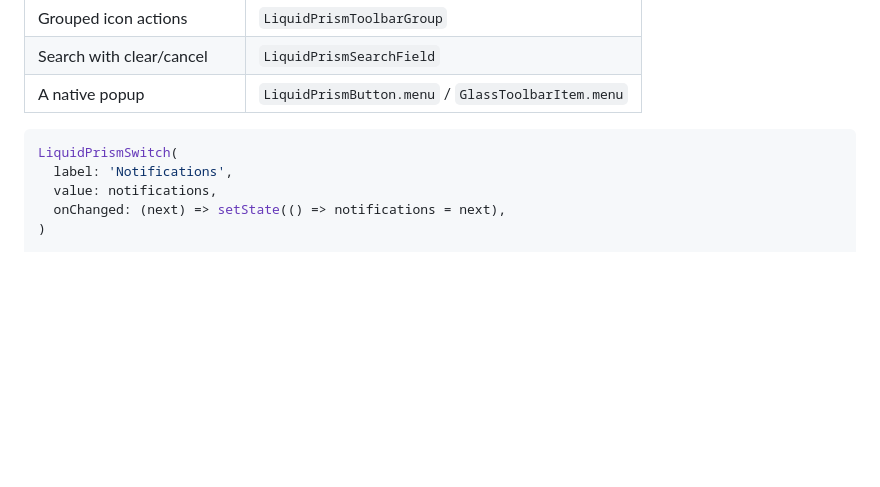
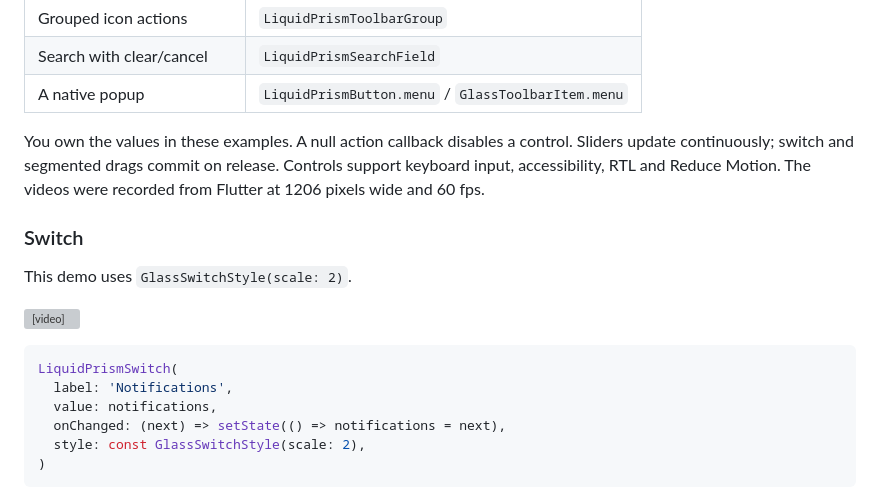
Before and after one commit to rehmatsg/liquid_prism, a Markdown page: README.md, the part around one of its changes. Drawn GitHub-style; blank space fills up the shorter version; grey boxes are pictures that could not be loaded.

````diff
--- a/README.md
+++ b/README.md
@@ -106,10 +128,23 @@ adds press feedback to a surface. Continuous rounded corners are the default.
 | Search with clear/cancel | `LiquidPrismSearchField` |
 | A native popup | `LiquidPrismButton.menu` / `GlassToolbarItem.menu` |
 
+You own the values in these examples. A null action callback disables a control.
+Sliders update continuously; switch and segmented drags commit on release.
+Controls support keyboard input, accessibility, RTL and Reduce Motion.
+The videos were recorded from Flutter at 1206 pixels wide and 60 fps.
+
+### Switch
+
+This demo uses `GlassSwitchStyle(scale: 2)`.
+
+<video src="https://github.com/user-attachments/assets/b8bb5865-b513-462b-8e28-8b6784ad7d3c" controls></video>
+
 ```dart
 LiquidPrismSwitch(
   label: 'Notifications',
   value: notifications,
   onChanged: (next) => setState(() => notifications = next),
+  style: const GlassSwitchStyle(scale: 2),
 )
+```
 
````
Also changed, not shown: other parts of README.md (+71 -27 lines).
